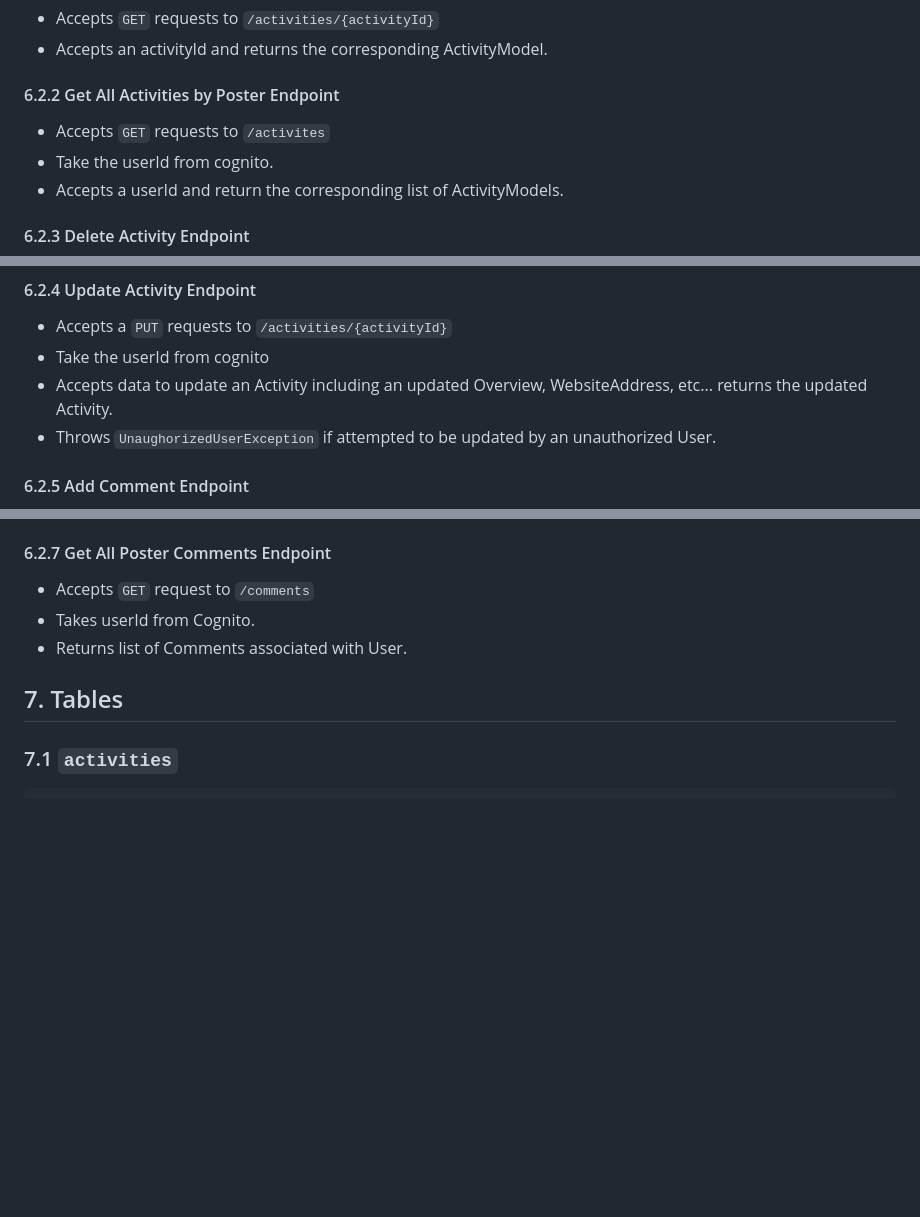
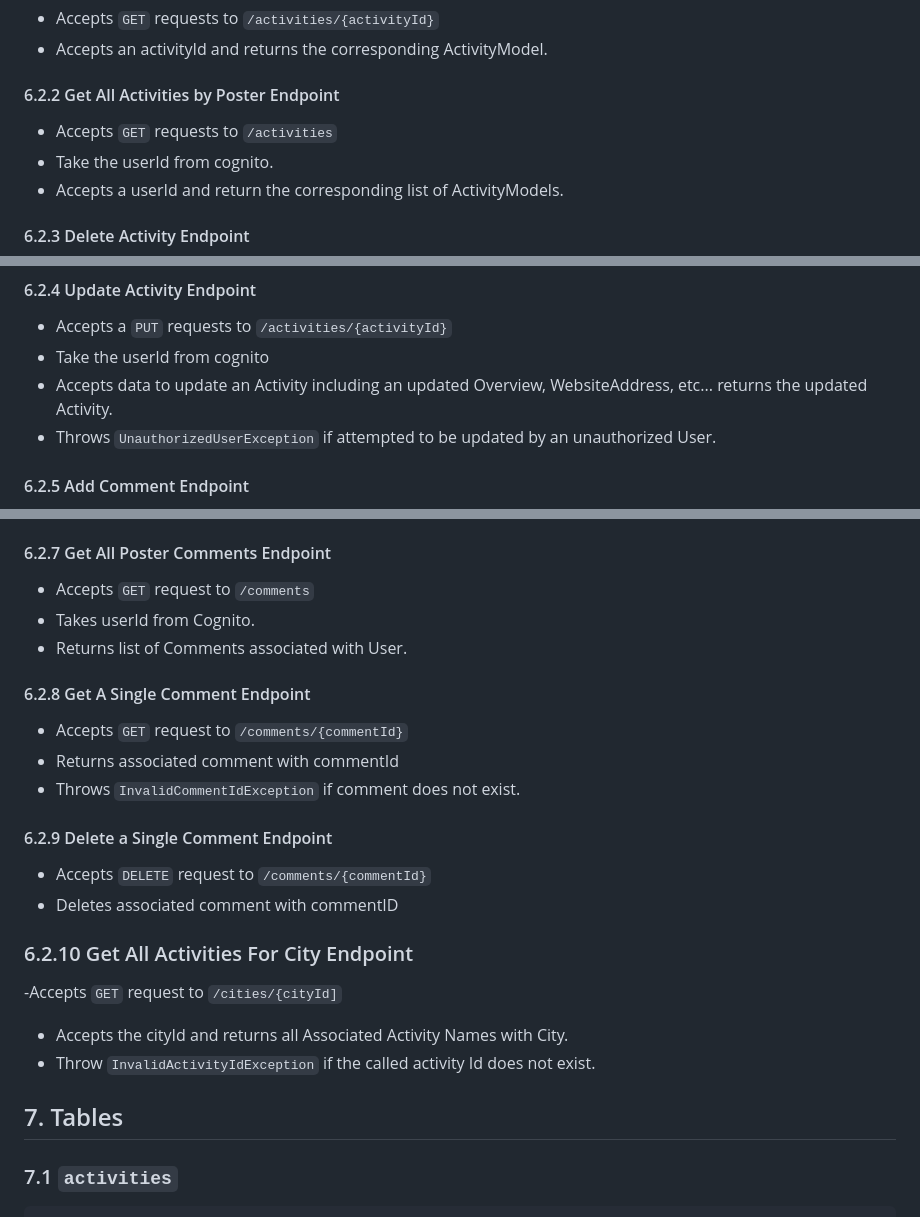
Before and after one commit to Justin-Locke/TaLE, a Markdown page: DesignDoc.md, 3 parts joined by grey strips. Rendered like a GitHub page; blank space fills up the shorter version.

Commit message:
Updated API Endpoints

````diff
--- a/DesignDoc.md
+++ b/DesignDoc.md
@@ -123,7 +123,7 @@ List<CityIds>
 - Accepts an activityId and returns the corresponding ActivityModel.
 
 #### 6.2.2 Get All Activities by Poster Endpoint
-- Accepts ```GET``` requests to ```/activites```
+- Accepts ```GET``` requests to ```/activities```
 - Take the userId from cognito.
 - Accepts a userId and return the corresponding list of ActivityModels.
 
@@ -136,7 +136,7 @@ List<CityIds>
 - Accepts a ```PUT``` requests to ```/activities/{activityId}```
 - Take the userId from cognito
 - Accepts data to update an Activity including an updated Overview, WebsiteAddress, etc... returns the updated Activity.
-- Throws ```UnaughorizedUserException``` if attempted to be updated by an unauthorized User.
+- Throws ```UnauthorizedUserException``` if attempted to be updated by an unauthorized User.
 
 #### 6.2.5 Add Comment Endpoint
 - Accepts ```POST``` request to ```/activities/{activityId}/comments```
@@ -154,6 +154,20 @@ List<CityIds>
 - Accepts ```GET``` request to ```/comments```
 - Takes userId from Cognito.
 - Returns list of Comments associated with User.
+
+#### 6.2.8 Get A Single Comment Endpoint
+- Accepts ```GET``` request to ```/comments/{commentId}```
+- Returns associated comment with commentId
+- Throws ```InvalidCommentIdException``` if comment does not exist.
+
+#### 6.2.9 Delete a Single Comment Endpoint
+- Accepts ```DELETE``` request to ```/comments/{commentId}```
+- Deletes associated comment with commentID
+
+### 6.2.10 Get All Activities For City Endpoint
+-Accepts ```GET``` request to ```/cities/{cityId]```
+- Accepts the cityId and returns all Associated Activity Names with City.
+- Throw ```InvalidActivityIdException``` if the called activity Id does not exist.
 
 ## 7.  Tables
 
````
